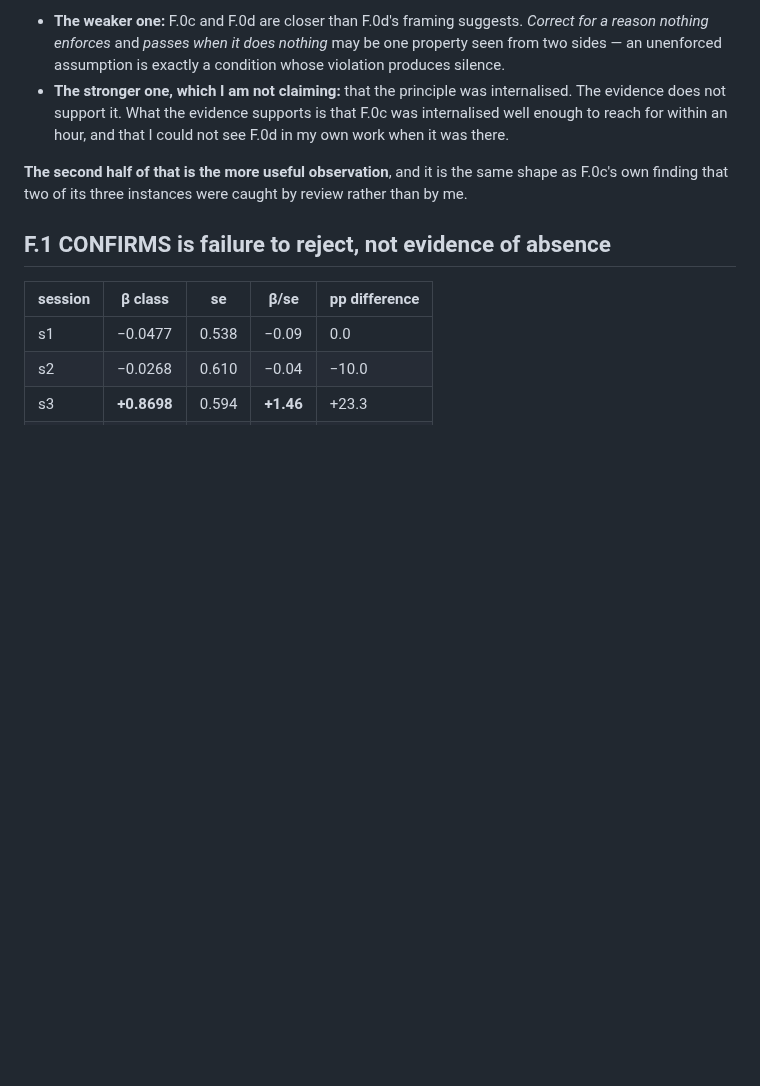
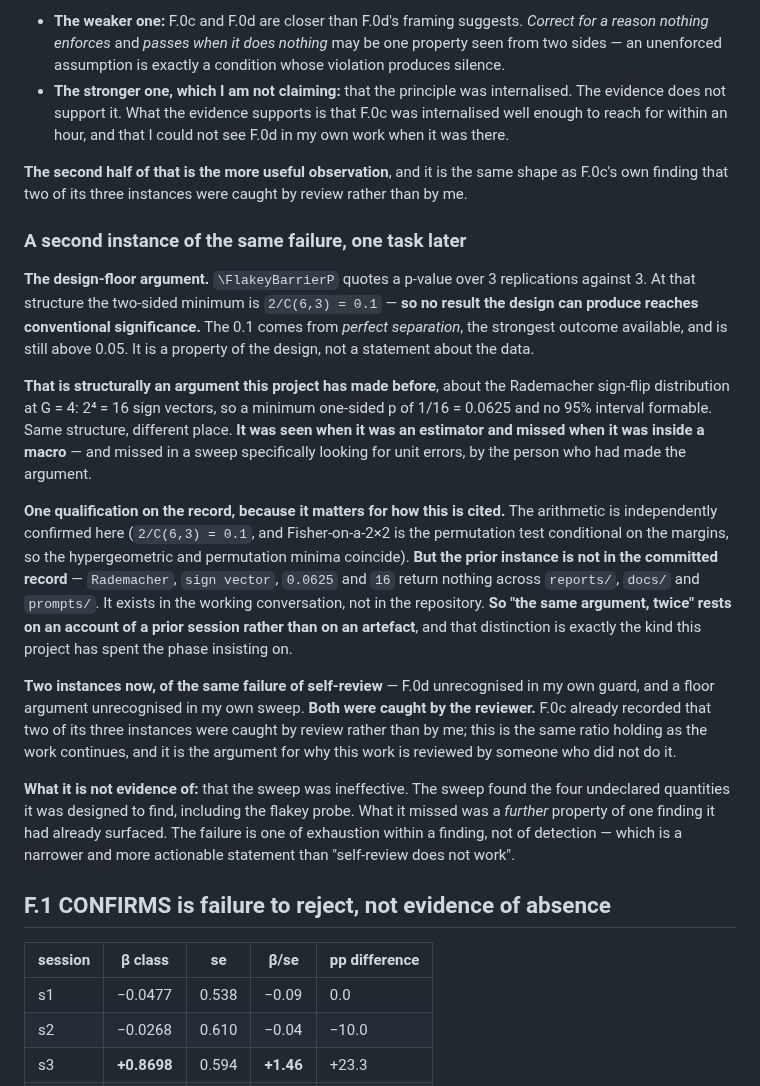
Before and after one commit to hafizmirhamza276-lab/Research-paper-AEP, a Markdown page: reports/phase-report-8-6-section-F-2026-08-31.md, the part around the change. GitHub-like rendering; blank space fills up the shorter version.

Commit message:
F.0e: a second instance of the same self-review failure, one task later
The flakey p-value sits on 3 replications against 3, where the two-sided
minimum is 2/C(6,3) = 0.1 -- so no result that design can produce reaches
conventional significance. The 0.1 comes from perfect separation, the strongest
outcome available, and is still above 0.05. It reports the design, not the data.

That is structurally an argument this project has made before, about the
Rademacher sign-flip distribution at G = 4: 16 sign vectors, minimum one-sided
p 0.0625, no 95% interval formable. Seen when it was an estimator, missed when
it was inside a macro -- and missed in a sweep specifically looking for unit
errors, by the person who had made the argument.

One qualification recorded because it matters for how this is cited: the
arithmetic is independently confirmed here, and Fisher-on-a-2x2 is the
permutation test conditional on the margins so the two minima coincide. But the
PRIOR instance is not in the committed record -- Rademacher, sign vector, 0.0625
and 16 return nothing across reports/, docs/ and prompts/. It exists in the
working conversation, not in the repository. So "the same argument, twice"
rests on an account of a prior session rather than on an artefact, and that is
exactly the distinction this project has spent the phase insisting on.

Two instances now of the same failure of self-review -- F.0d unrecognised in my
own guard, a floor argument unrecognised in my own sweep -- both caught by the
reviewer. Same ratio as F.0c's finding that two of three were caught by review.

Also records what it is NOT evidence of: the sweep found the four undeclared
quantities it was designed to find, including the flakey probe. What it missed
was a further property of a finding it had already surfaced. That is exhaustion
within a finding, not failure of detection, which is narrower and more
actionable than "self-review does not work".

Co-Authored-By: Claude Opus 5 (1M context) <noreply@anthropic.com>

```diff
--- a/reports/phase-report-8-6-section-F-2026-08-31.md
+++ b/reports/phase-report-8-6-section-F-2026-08-31.md
@@ -500,6 +500,46 @@ Two readings, and I do not know which is right:
 shape as F.0c's own finding that two of its three instances were caught by
 review rather than by me.
 
+### A second instance of the same failure, one task later
+
+**The design-floor argument.** `\FlakeyBarrierP` quotes a p-value over 3
+replications against 3. At that structure the two-sided minimum is
+`2/C(6,3) = 0.1` — **so no result the design can produce reaches conventional
+significance.** The 0.1 comes from *perfect separation*, the strongest outcome
+available, and is still above 0.05. It is a property of the design, not a
+statement about the data.
+
+**That is structurally an argument this project has made before**, about the
+Rademacher sign-flip distribution at G = 4: 2⁴ = 16 sign vectors, so a minimum
+one-sided p of 1/16 = 0.0625 and no 95% interval formable. Same structure,
+different place. **It was seen when it was an estimator and missed when it was
+inside a macro** — and missed in a sweep specifically looking for unit errors, by
+the person who had made the argument.
+
+**One qualification on the record, because it matters for how this is cited.**
+The arithmetic is independently confirmed here (`2/C(6,3) = 0.1`, and
+Fisher-on-a-2×2 is the permutation test conditional on the margins, so the
+hypergeometric and permutation minima coincide). **But the prior instance is not
+in the committed record** — `Rademacher`, `sign vector`, `0.0625` and `16` return
+nothing across `reports/`, `docs/` and `prompts/`. It exists in the working
+conversation, not in the repository. **So "the same argument, twice" rests on an
+account of a prior session rather than on an artefact**, and that distinction is
+exactly the kind this project has spent the phase insisting on.
+
+**Two instances now, of the same failure of self-review** — F.0d unrecognised in
+my own guard, and a floor argument unrecognised in my own sweep. **Both were
+caught by the reviewer.** F.0c already recorded that two of its three instances
+were caught by review rather than by me; this is the same ratio holding as the
+work continues, and it is the argument for why this work is reviewed by someone
+who did not do it.
+
+**What it is not evidence of:** that the sweep was ineffective. The sweep found
+the four undeclared quantities it was designed to find, including the flakey
+probe. What it missed was a *further* property of one finding it had already
+surfaced. The failure is one of exhaustion within a finding, not of detection —
+which is a narrower and more actionable statement than "self-review does not
+work".
+
 ## F.1 CONFIRMS is failure to reject, not evidence of absence
 
 | session | β class | se | β/se | pp difference |
```
